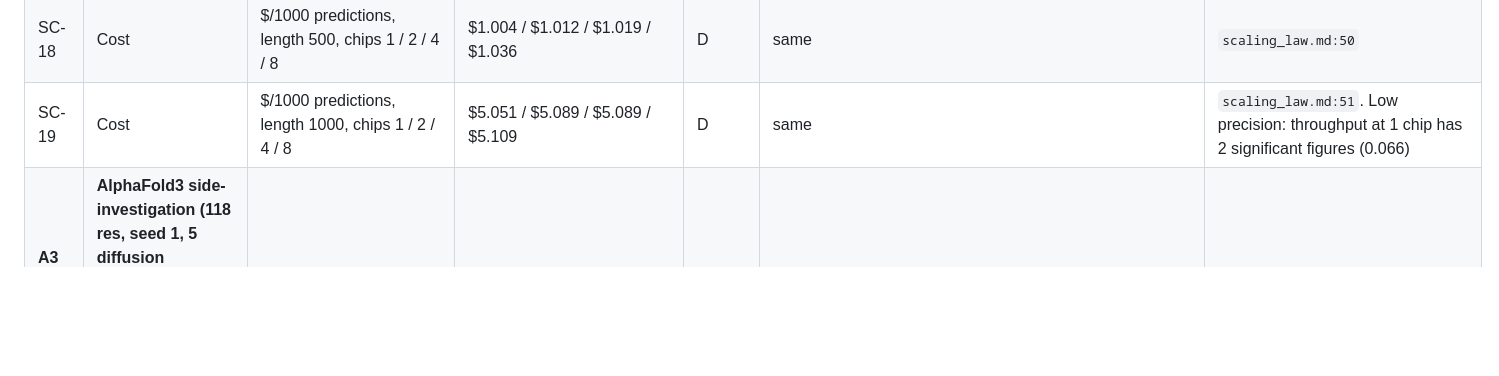
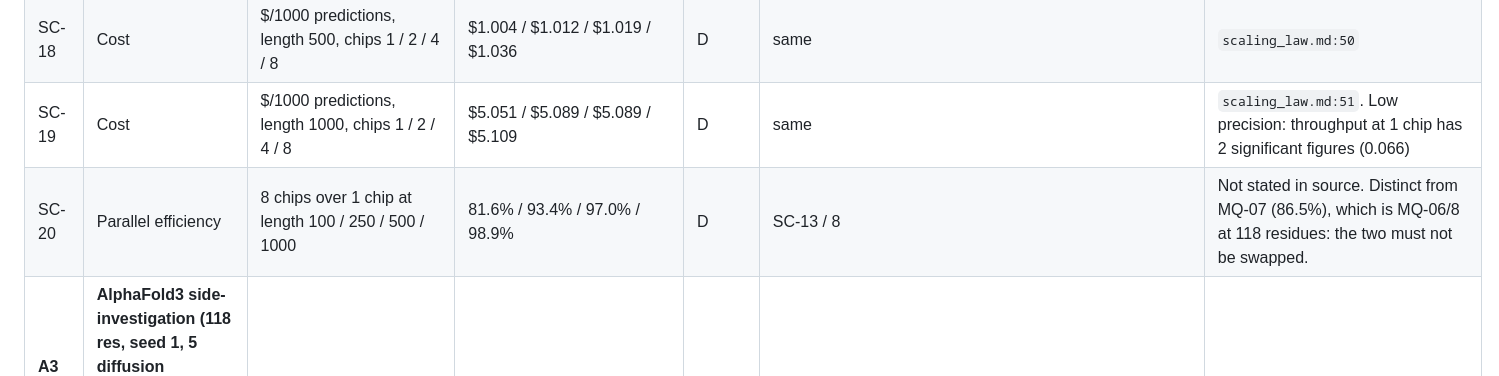
Before and after one commit to lorenzopazienza/alphafold-tpu-benchmark, a Markdown page: paper/data/canonical_results.md, the part around the change. GitHub-like rendering; blank space fills up the shorter version.

Commit message:
Add SC-20: parallel efficiency of the 8-over-1-chip speedup, distinct from MQ-07

```diff
--- a/paper/data/canonical_results.md
+++ b/paper/data/canonical_results.md
@@ -197,6 +197,7 @@ recomputed from those raw values, not copied from the prose write-ups.
 | SC-17 | Cost | $/1000 predictions, length 250, chips 1 / 2 / 4 / 8 | $0.386 / $0.394 / $0.399 / $0.413 | D | same | `scaling_law.md:49` |
 | SC-18 | Cost | $/1000 predictions, length 500, chips 1 / 2 / 4 / 8 | $1.004 / $1.012 / $1.019 / $1.036 | D | same | `scaling_law.md:50` |
 | SC-19 | Cost | $/1000 predictions, length 1000, chips 1 / 2 / 4 / 8 | $5.051 / $5.089 / $5.089 / $5.109 | D | same | `scaling_law.md:51`. Low precision: throughput at 1 chip has 2 significant figures (0.066) |
+| SC-20 | Parallel efficiency | 8 chips over 1 chip at length 100 / 250 / 500 / 1000 | 81.6% / 93.4% / 97.0% / 98.9% | D | SC-13 / 8 | Not stated in source. Distinct from MQ-07 (86.5%), which is MQ-06/8 at 118 residues: the two must not be swapped. |
 | **A3** | **AlphaFold3 side-investigation (118 res, seed 1, 5 diffusion samples, real weights, empty MSA)** | | | | | |
 | A3-01 | AF3 Colab CPU | process wall-clock total | 2453.99 s | M | `results/result_af3_cpu-colab.json → wall_clock_total_seconds` (formerly `total_inference_seconds`) | Includes start-up, model build, parameter loading, featurisation, JIT compilation, inference, extraction and output writing. Per sample: 490.80 s (`wall_clock_seconds_per_sample`), the previously reported value |
 | A3-02 | AF3 Colab CPU | **seconds per sample (model inference)** | **480.28 s** | M / D | `… → seconds_per_sample` = A3-25 / 5 | **Still includes JIT compilation.** Replaces 490.80 s (wall-clock / 5) |
```
